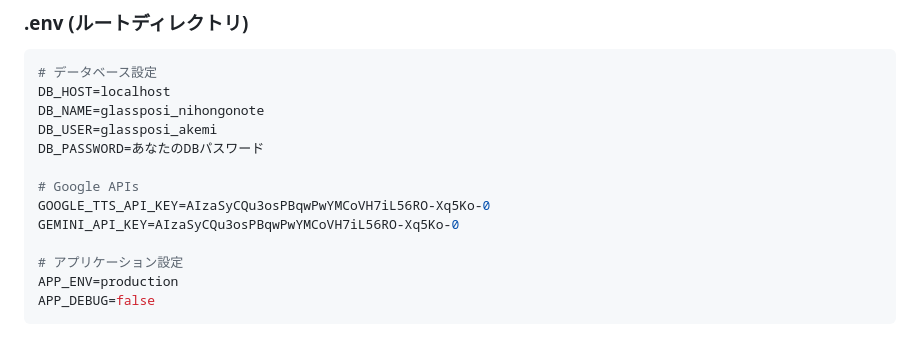
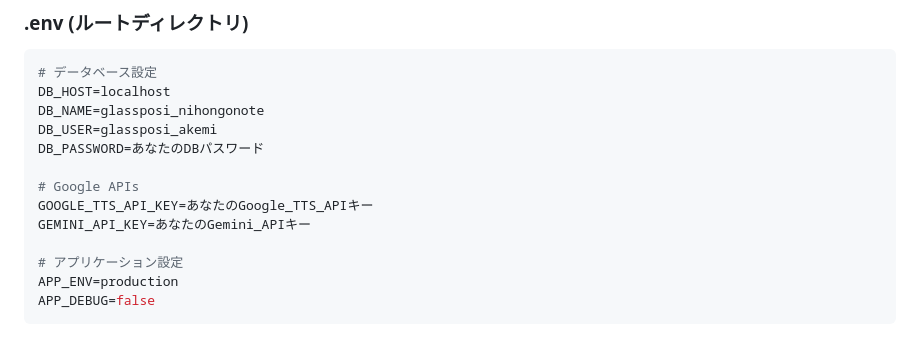
Before and after one commit to Akemiposi/ralango, a Markdown page: SERVER_FILES_LIST.md, the part around the change. Drawn GitHub-style.

Commit message:
🚨 SECURITY: Remove exposed API keys from documentation

```diff
--- a/SERVER_FILES_LIST.md
+++ b/SERVER_FILES_LIST.md
@@ -164,8 +164,8 @@ DB_USER=glassposi_akemi
 DB_PASSWORD=あなたのDBパスワード
 
 # Google APIs
-GOOGLE_TTS_API_KEY=AIzaSyCQu3osPBqwPwYMCoVH7iL56RO-Xq5Ko-0
-GEMINI_API_KEY=AIzaSyCQu3osPBqwPwYMCoVH7iL56RO-Xq5Ko-0
+GOOGLE_TTS_API_KEY=あなたのGoogle_TTS_APIキー
+GEMINI_API_KEY=あなたのGemini_APIキー
 
 # アプリケーション設定
 APP_ENV=production
```
